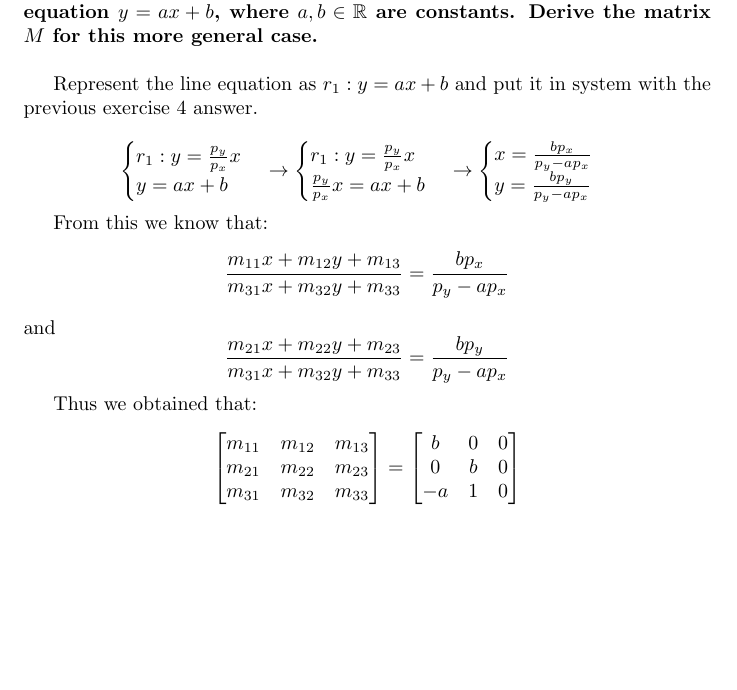
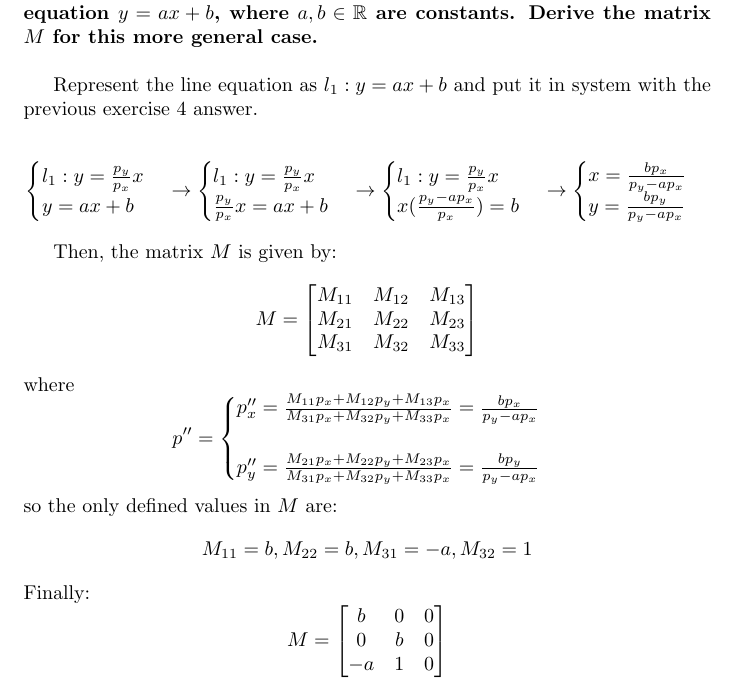
Before and after one commit to TLGINO/cg_raytracer, a LaTeX document (writeups/CG-assign4.tex): part of page 6 of 6 before the commit and part of page 7 of 7 after it, cut so that both start at the same text, the shorter picture padded with empty space. Compiled offline with pdfLaTeX.

Commit message:
feat: assign4 bonus ex
Signed-off-by: Jeferson Morales Mariciano <jeferson.morales.mariciano@gmail.com>

```diff
--- a/writeups/CG-assign4.tex
+++ b/writeups/CG-assign4.tex
@@ -639,17 +640,22 @@ When a point $p$ lies on the y-axis (i.e., $p_x = 0$), there is no valid solutio
     and it is defined by a line equation $y = ax + b$, where $a, b \in \mathbb{R}$ are constants. Derive the matrix $M$ for this
     more general case.} \\
 
-Represent the line equation as $r_1 : y = ax + b$ and put it in system with the previous exercise $4$ answer.
+Represent the line equation as $l_1 : y = ax + b$ and put it in system with the previous exercise $4$ answer.
 
 \begin{equation*}
     \begin{cases}
-        r_1: y = \frac{p_y}{p_x} x \\
+        l_1: y = \frac{p_y}{p_x} x \\
         y = ax + b
     \end{cases}
     \rightarrow
     \begin{cases}
-        r_1: y = \frac{p_y}{p_x} x \\
+        l_1: y = \frac{p_y}{p_x} x \\
         \frac{p_y}{p_x} x = ax + b
+    \end{cases}
+    \rightarrow
+    \begin{cases}
+        l_1: y = \frac{p_y}{p_x} x \\
+        x (\frac{p_y - a p_x}{p_x}) = b
     \end{cases}
     \rightarrow
     \begin{cases}
@@ -658,32 +664,34 @@ Represent the line equation as $r_1 : y = ax + b$ and put it in system with the
     \end{cases}
 \end{equation*}
 
-From this we know that:
+Then, the matrix $M$ is given by:
 \[
-    \frac{m_{11}x + m_{12}y + m_{13}}{m_{31}x + m_{32}y + m_{33}} = \frac{bp_x}{p_y - ap_x}
+    M =
+    \begin{bmatrix}
+        M_{11} & M_{12} & M_{13} \\
+        M_{21} & M_{22} & M_{23} \\
+        M_{31} & M_{32} & M_{33}
+    \end{bmatrix}
 \]
-and
+where
+\begin{equation*}
+    p'' =
+    \begin{cases}
+        p_x'' = \frac{M_{11}p_x + M_{12}p_y + M_{13}p_x}{M_{31}p_x + M_{32}p_y + M_{33}p_x} = \frac{bp_x}{p_y - ap_x} \\\\
+        p_y'' = \frac{M_{21}p_x + M_{22}p_y + M_{23}p_x}{M_{31}p_x + M_{32}p_y + M_{33}p_x} = \frac{bp_y}{p_y - ap_x}
+    \end{cases}
+\end{equation*}
+so the only defined values in $M$ are:
 \[
-    \frac{m_{21}x + m_{22}y + m_{23}}{m_{31}x + m_{32}y + m_{33}} = \frac{bp_y}{p_y - ap_x}
+    M_{11} = b, M_{22} = b, M_{31} = -a, M_{32} = 1
 \]
-
-Thus we obtained that:
+Finally:
 \[
-    \begin{bmatrix}
-        m_{11} & m_{12} & m_{13} \\
-        m_{21} & m_{22} & m_{23} \\
-        m_{31} & m_{32} & m_{33}
-    \end{bmatrix}
-    =
+    M =
     \begin{bmatrix}
         b  & 0 & 0 \\
         0  & b & 0 \\
         -a & 1 & 0
     \end{bmatrix}
 \]
-
-
-
-
-
 \end{document}
```
Also changed, not shown: writeups/CG-assign4.pdf, writeups/CG-assign4.tex (3 more changed lines), 5 other files.
